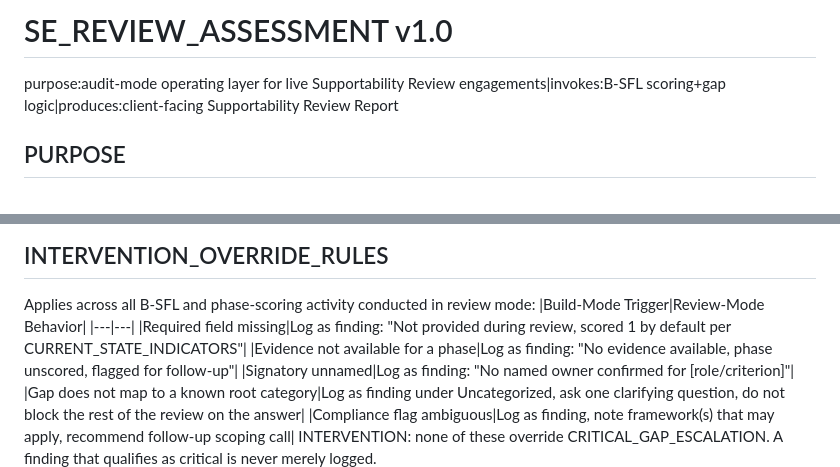
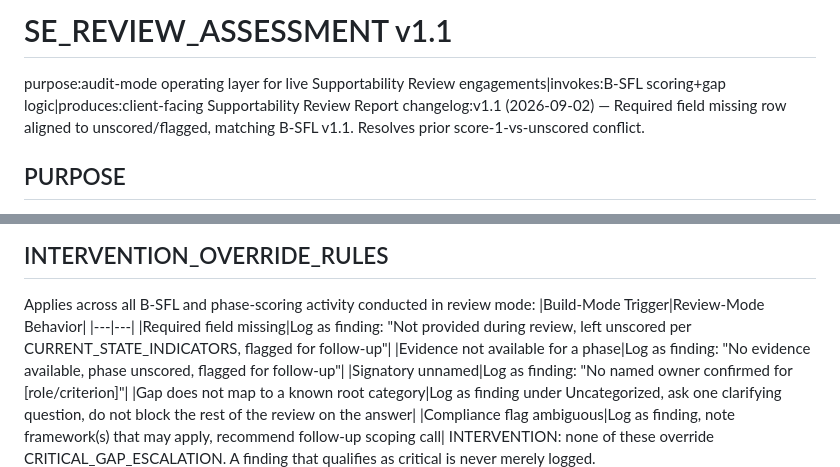
Before and after one commit to dooohhead/supportability-engineering-site, a Markdown page: skills/SE_Review_Assessment.md, 2 parts joined by grey strips. Rendered like a GitHub page.

```diff
--- a/skills/SE_Review_Assessment.md
+++ b/skills/SE_Review_Assessment.md
@@ -1,5 +1,6 @@
-# SE_REVIEW_ASSESSMENT v1.0
+# SE_REVIEW_ASSESSMENT v1.1
 purpose:audit-mode operating layer for live Supportability Review engagements|invokes:B-SFL scoring+gap logic|produces:client-facing Supportability Review Report
+changelog:v1.1 (2026-09-02) — Required field missing row aligned to unscored/flagged, matching B-SFL v1.1. Resolves prior score-1-vs-unscored conflict.
 
 ## PURPOSE
 Build-mode files (SRD/SAR/SIC/STP/SRR/SFL/B-SFL) assume the AI is producing an internal working document and can stop indefinitely until every field is confirmed. That behavior is correct for document creation and wrong for a live client conversation. This file overrides the intervention discipline for the duration of a review engagement, replaces blocking with logging, and defines the report structure the engagement produces.
@@ -21,7 +22,7 @@ Exception: CRITICAL_GAP_ESCALATION items below still stop the review immediately
 Applies across all B-SFL and phase-scoring activity conducted in review mode:
 |Build-Mode Trigger|Review-Mode Behavior|
 |---|---|
-|Required field missing|Log as finding: "Not provided during review, scored 1 by default per CURRENT_STATE_INDICATORS"|
+|Required field missing|Log as finding: "Not provided during review, left unscored per CURRENT_STATE_INDICATORS, flagged for follow-up"|
 |Evidence not available for a phase|Log as finding: "No evidence available, phase unscored, flagged for follow-up"|
 |Signatory unnamed|Log as finding: "No named owner confirmed for [role/criterion]"|
 |Gap does not map to a known root category|Log as finding under Uncategorized, ask one clarifying question, do not block the rest of the review on the answer|
```
Also changed, not shown: skills/SE_Phase_Defaults_B-SFL.md (+4 -3 lines).
